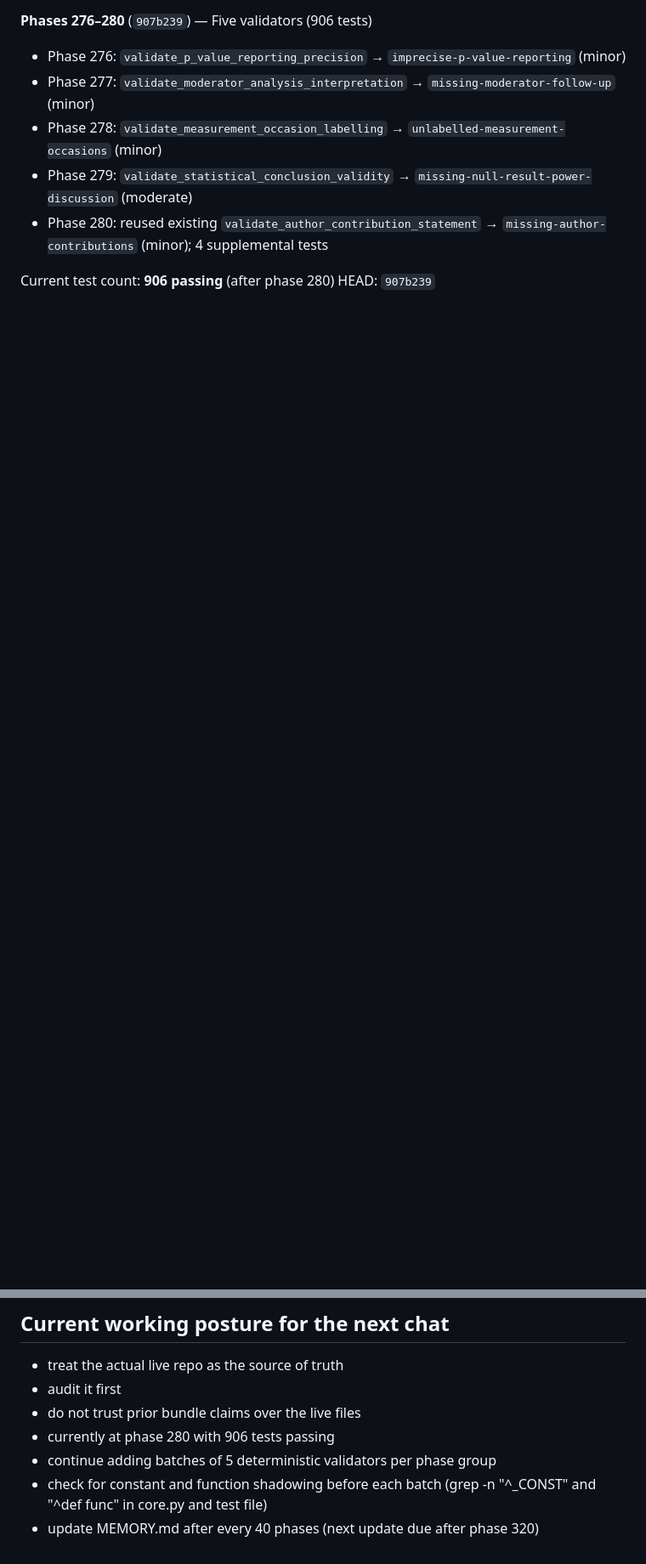
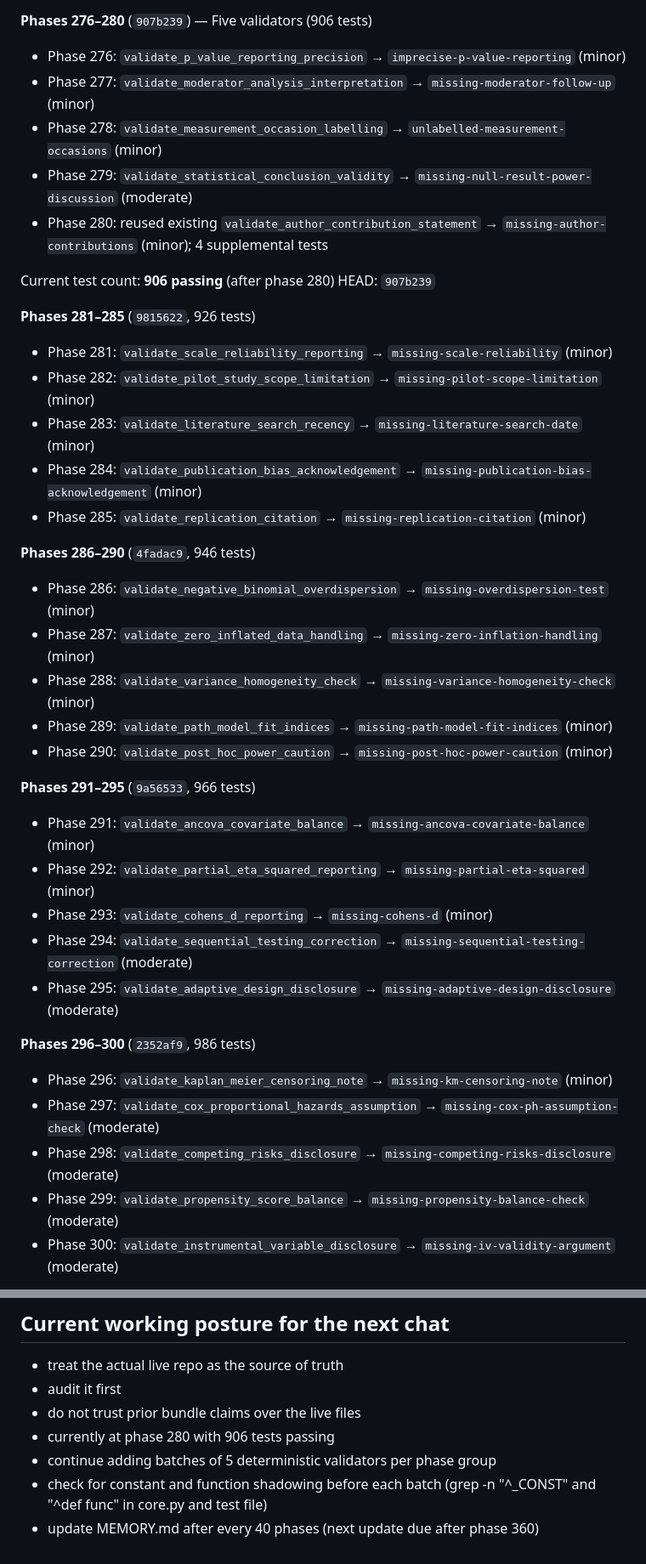
Before and after one commit to dhetting/manuscript-audit, a Markdown page: MEMORY.md, 2 parts joined by grey strips. Shown at 85% size. GitHub-like rendering; blank space fills up the shorter version.

```diff
--- a/MEMORY.md
+++ b/MEMORY.md
@@ -911,3 +911,31 @@ Current test count: **362 passing** (after phase 135)
 Current test count: **906 passing** (after phase 280)
 HEAD: `907b239`
 
+**Phases 281–285** (`9815622`, 926 tests)
+- Phase 281: `validate_scale_reliability_reporting` → `missing-scale-reliability` (minor)
+- Phase 282: `validate_pilot_study_scope_limitation` → `missing-pilot-scope-limitation` (minor)
+- Phase 283: `validate_literature_search_recency` → `missing-literature-search-date` (minor)
+- Phase 284: `validate_publication_bias_acknowledgement` → `missing-publication-bias-acknowledgement` (minor)
+- Phase 285: `validate_replication_citation` → `missing-replication-citation` (minor)
+
+**Phases 286–290** (`4fadac9`, 946 tests)
+- Phase 286: `validate_negative_binomial_overdispersion` → `missing-overdispersion-test` (minor)
+- Phase 287: `validate_zero_inflated_data_handling` → `missing-zero-inflation-handling` (minor)
+- Phase 288: `validate_variance_homogeneity_check` → `missing-variance-homogeneity-check` (minor)
+- Phase 289: `validate_path_model_fit_indices` → `missing-path-model-fit-indices` (minor)
+- Phase 290: `validate_post_hoc_power_caution` → `missing-post-hoc-power-caution` (minor)
+
+**Phases 291–295** (`9a56533`, 966 tests)
+- Phase 291: `validate_ancova_covariate_balance` → `missing-ancova-covariate-balance` (minor)
+- Phase 292: `validate_partial_eta_squared_reporting` → `missing-partial-eta-squared` (minor)
+- Phase 293: `validate_cohens_d_reporting` → `missing-cohens-d` (minor)
+- Phase 294: `validate_sequential_testing_correction` → `missing-sequential-testing-correction` (moderate)
+- Phase 295: `validate_adaptive_design_disclosure` → `missing-adaptive-design-disclosure` (moderate)
+
+**Phases 296–300** (`2352af9`, 986 tests)
+- Phase 296: `validate_kaplan_meier_censoring_note` → `missing-km-censoring-note` (minor)
+- Phase 297: `validate_cox_proportional_hazards_assumption` → `missing-cox-ph-assumption-check` (moderate)
+- Phase 298: `validate_competing_risks_disclosure` → `missing-competing-risks-disclosure` (moderate)
+- Phase 299: `validate_propensity_score_balance` → `missing-propensity-balance-check` (moderate)
+- Phase 300: `validate_instrumental_variable_disclosure` → `missing-iv-validity-argument` (moderate)
+
@@ -997,4 +1059,4 @@ Assume:
 - currently at phase 280 with 906 tests passing
 - continue adding batches of 5 deterministic validators per phase group
 - check for constant and function shadowing before each batch (grep -n "^_CONST" and "^def func" in core.py and test file)
-- update MEMORY.md after every 40 phases (next update due after phase 320)
+- update MEMORY.md after every 40 phases (next update due after phase 360)
```
Also changed, not shown: other parts of MEMORY.md (+37 -3 lines).
